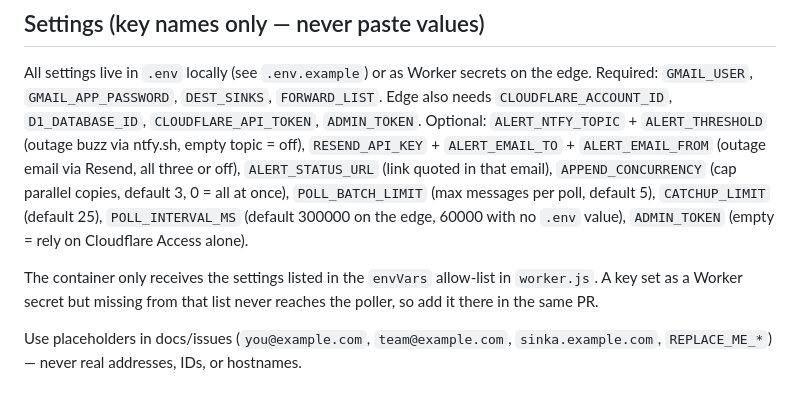
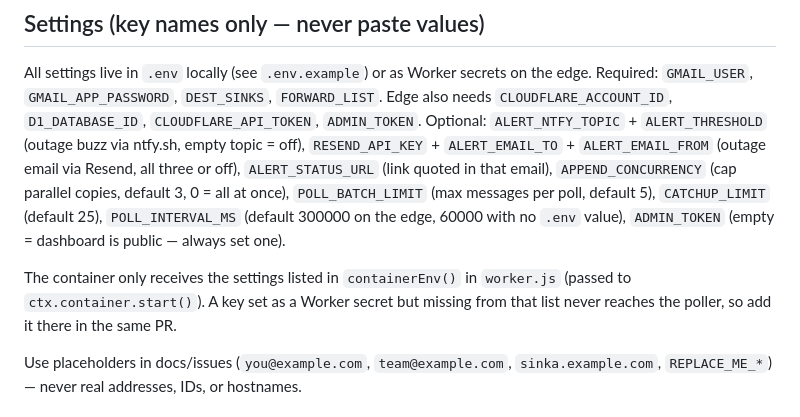
Before and after one commit to janasco/sinka, a Markdown page: CONTRIBUTING.md, the part around the change. GitHub-like rendering.

```diff
--- a/CONTRIBUTING.md
+++ b/CONTRIBUTING.md
@@ -35,10 +35,10 @@ ntfy.sh, empty topic = off), `RESEND_API_KEY` + `ALERT_EMAIL_TO` +
 copies, default 3, 0 = all at once), `POLL_BATCH_LIMIT` (max messages
 per poll, default 5), `CATCHUP_LIMIT` (default 25),
 `POLL_INTERVAL_MS` (default 300000 on the edge, 60000 with no
-`.env` value), `ADMIN_TOKEN` (empty = rely on Cloudflare Access alone).
+`.env` value), `ADMIN_TOKEN` (empty = dashboard is public — always set one).
 
-The container only receives the settings listed in the `envVars`
-allow-list in `worker.js`. A key set as a Worker secret but missing
+The container only receives the settings listed in `containerEnv()` in
+`worker.js` (passed to `ctx.container.start()`). A key set as a Worker secret but missing
 from that list never reaches the poller, so add it there in the same
 PR.
 
```
Also changed, not shown: DEPLOY_EDGE.md (+13 -13 lines), README.md (+3 -3 lines).
